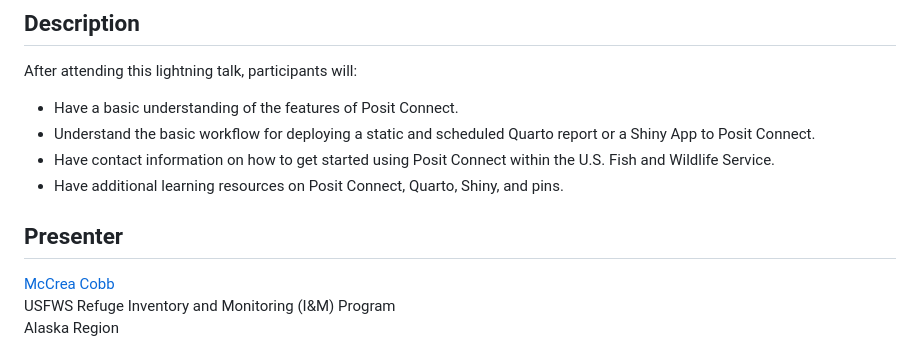
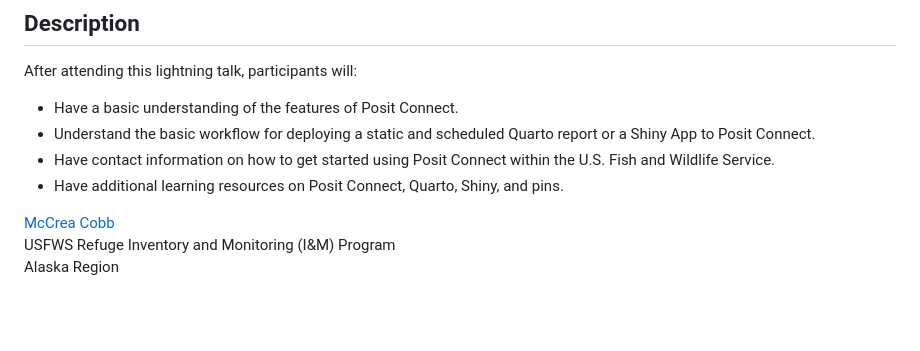
Before and after one commit to USFWS/posit-connect-presentation, a Markdown page: README.md, the part around the change. GitHub-like rendering; blank space fills up the shorter version.

Commit message:
Another minor change to README

```diff
--- a/README.md
+++ b/README.md
@@ -24,8 +24,6 @@ After attending this lightning talk, participants will:
   within the U.S. Fish and Wildlife Service.
 - Have additional learning resources on Posit Connect, Quarto, Shiny,
   and pins.
-
-## Presenter
 
 [McCrea Cobb](mailto:mccrea_cobb@fws.gov)
 USFWS Refuge Inventory and Monitoring (I&M) Program
```
